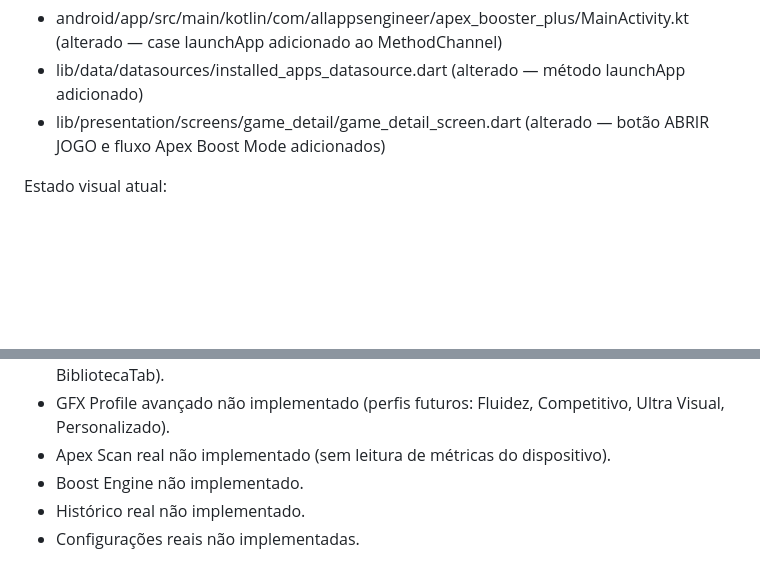
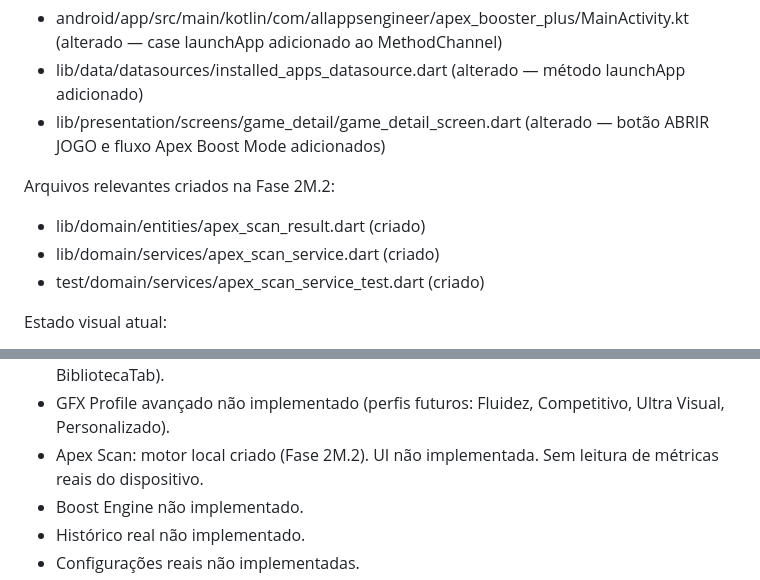
Before and after one commit to AllAppsEngineer/apex-booster-plus, a Markdown page: CLAUDE.md, 2 parts joined by grey strips. GitHub-like rendering; blank space fills up the shorter version.

```diff
--- a/CLAUDE.md
+++ b/CLAUDE.md
@@ -760,6 +776,12 @@ Arquivos relevantes alterados na Fase 2K.2:
 - lib/data/datasources/installed_apps_datasource.dart (alterado — método launchApp adicionado)
 - lib/presentation/screens/game_detail/game_detail_screen.dart (alterado — botão ABRIR JOGO e fluxo Apex Boost Mode adicionados)
 
+Arquivos relevantes criados na Fase 2M.2:
+
+- lib/domain/entities/apex_scan_result.dart (criado)
+- lib/domain/services/apex_scan_service.dart (criado)
+- test/domain/services/apex_scan_service_test.dart (criado)
+
 Estado visual atual:
 
 Aprovado como checkpoint da Fase 2L.1: revisão end-to-end completa de Biblioteca + Detalhe + Apex Boost Mode + Launcher.
@@ -776,7 +798,7 @@ Pendências conhecidas:
 - Localização multilíngue ainda não foi implementada.
 - Tela Add Game separada não implementada (adição atual é diálogo inline na BibliotecaTab).
 - GFX Profile avançado não implementado (perfis futuros: Fluidez, Competitivo, Ultra Visual, Personalizado).
-- Apex Scan real não implementado (sem leitura de métricas do dispositivo).
+- Apex Scan: motor local criado (Fase 2M.2). UI não implementada. Sem leitura de métricas reais do dispositivo.
 - Boost Engine não implementado.
 - Histórico real não implementado.
 - Configurações reais não implementadas.
```
Also changed, not shown: other parts of CLAUDE.md (+33 -10 lines).
